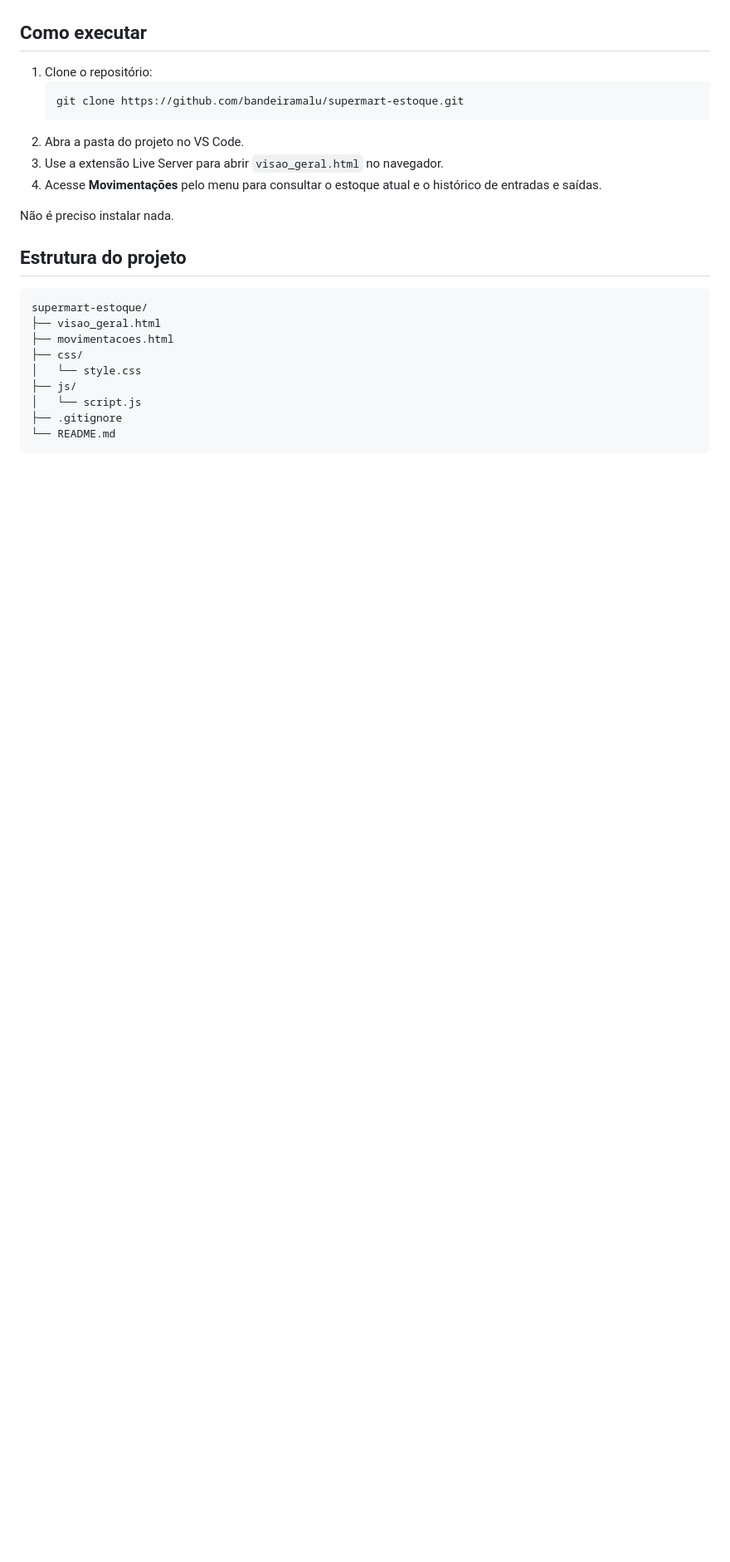
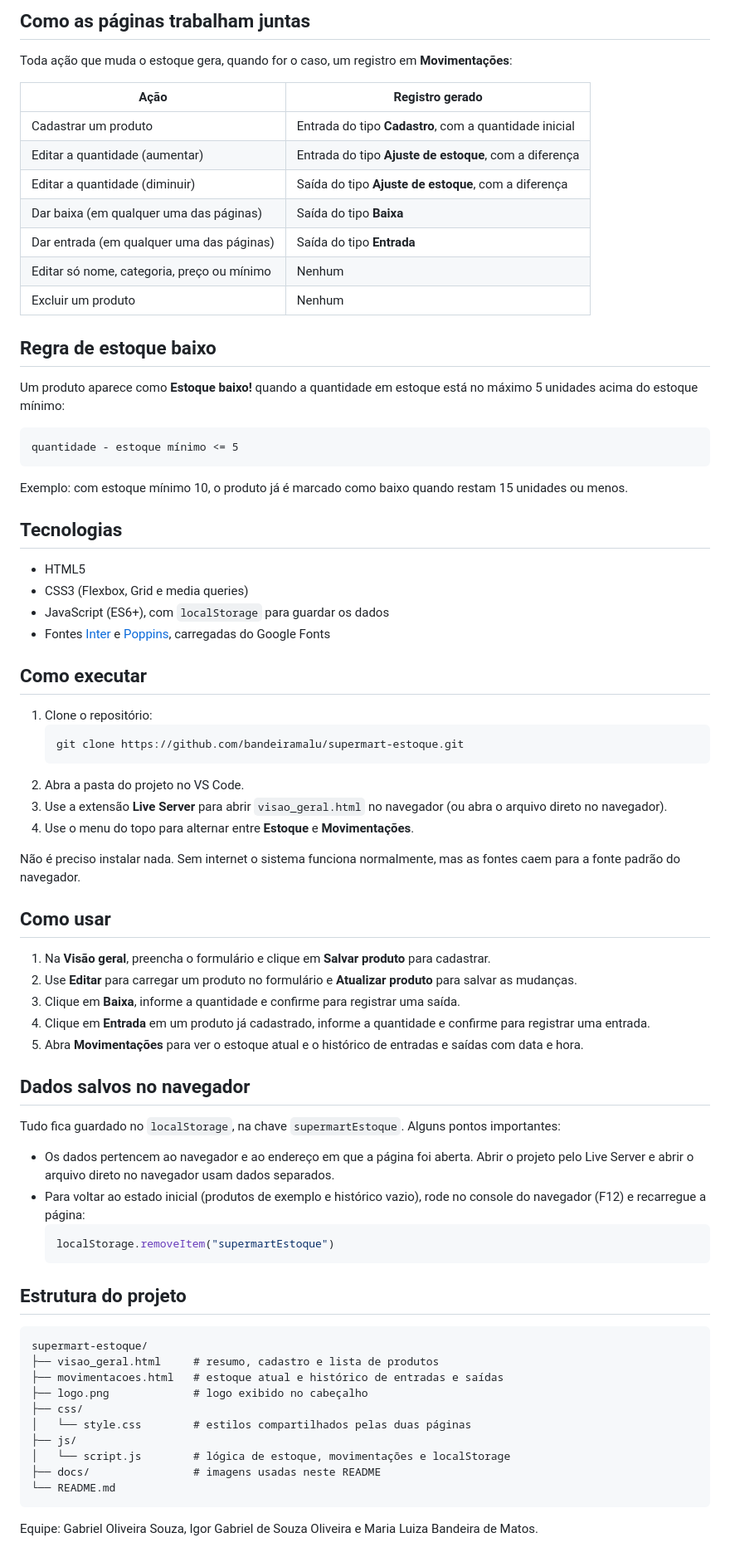
Before and after one commit to bandeiramalu/supermart-estoque, a Markdown page: README.md, the part around one of its changes. Shown at 83% size. Rendered like a GitHub page; blank space fills up the shorter version.

````diff
--- a/README.md
+++ b/README.md
@@ -15,3 +31,33 @@ Sistema web de gerenciamento de estoque para o mercado **SuperMart**, desenvolvi
+## Como as páginas trabalham juntas
+
+Toda ação que muda o estoque gera, quando for o caso, um registro em **Movimentações**:
+
+| Ação | Registro gerado |
+| --- | --- |
+| Cadastrar um produto | Entrada do tipo **Cadastro**, com a quantidade inicial |
+| Editar a quantidade (aumentar) | Entrada do tipo **Ajuste de estoque**, com a diferença |
+| Editar a quantidade (diminuir) | Saída do tipo **Ajuste de estoque**, com a diferença |
+| Dar baixa (em qualquer uma das páginas) | Saída do tipo **Baixa** |
+| Dar entrada (em qualquer uma das páginas) | Saída do tipo **Entrada** |
+| Editar só nome, categoria, preço ou mínimo | Nenhum |
+| Excluir um produto | Nenhum |
+
+## Regra de estoque baixo
+
+Um produto aparece como **Estoque baixo!** quando a quantidade em estoque está no máximo 5 unidades acima do estoque mínimo:
+
+```
+quantidade - estoque mínimo <= 5
+```
+
+Exemplo: com estoque mínimo 10, o produto já é marcado como baixo quando restam 15 unidades ou menos.
+
+## Tecnologias
+
+- HTML5
+- CSS3 (Flexbox, Grid e media queries)
+- JavaScript (ES6+), com `localStorage` para guardar os dados
+- Fontes [Inter](https://fonts.google.com/specimen/Inter) e [Poppins](https://fonts.google.com/specimen/Poppins), carregadas do Google Fonts
 
 ## Como executar
 
@@ -20,21 +66,42 @@ Sistema web de gerenciamento de estoque para o mercado **SuperMart**, desenvolvi
    git clone https://github.com/bandeiramalu/supermart-estoque.git
    ```
 2. Abra a pasta do projeto no VS Code.
-3. Use a extensão Live Server para abrir `visao_geral.html` no navegador.
-4. Acesse **Movimentações** pelo menu para consultar o estoque atual e o histórico de entradas e saídas.
+3. Use a extensão **Live Server** para abrir `visao_geral.html` no navegador (ou abra o arquivo direto no navegador).
+4. Use o menu do topo para alternar entre **Estoque** e **Movimentações**.
 
-Não é preciso instalar nada.
+Não é preciso instalar nada. Sem internet o sistema funciona normalmente, mas as fontes caem para a fonte padrão do navegador.
+
+## Como usar
+
+1. Na **Visão geral**, preencha o formulário e clique em **Salvar produto** para cadastrar.
+2. Use **Editar** para carregar um produto no formulário e **Atualizar produto** para salvar as mudanças.
+3. Clique em **Baixa**, informe a quantidade e confirme para registrar uma saída.
+4. Clique em **Entrada** em um produto já cadastrado, informe a quantidade e confirme para registrar uma entrada.
+5. Abra **Movimentações** para ver o estoque atual e o histórico de entradas e saídas com data e hora.
+
+## Dados salvos no navegador
+
+Tudo fica guardado no `localStorage`, na chave `supermartEstoque`. Alguns pontos importantes:
+
+- Os dados pertencem ao navegador e ao endereço em que a página foi aberta. Abrir o projeto pelo Live Server e abrir o arquivo direto no navegador usam dados separados.
+- Para voltar ao estado inicial (produtos de exemplo e histórico vazio), rode no console do navegador (F12) e recarregue a página:
+  ```js
+  localStorage.removeItem("supermartEstoque")
+  ```
 
 ## Estrutura do projeto
 
 ```
 supermart-estoque/
-├── visao_geral.html
-├── movimentacoes.html
+├── visao_geral.html     # resumo, cadastro e lista de produtos
+├── movimentacoes.html   # estoque atual e histórico de entradas e saídas
+├── logo.png             # logo exibido no cabeçalho
 ├── css/
-│   └── style.css
+│   └── style.css        # estilos compartilhados pelas duas páginas
 ├── js/
-│   └── script.js
-├── .gitignore
+│   └── script.js        # lógica de estoque, movimentações e localStorage
+├── docs/                # imagens usadas neste README
 └── README.md
 ```
+
+Equipe: Gabriel Oliveira Souza, Igor Gabriel de Souza Oliveira e Maria Luiza Bandeira de Matos.
````
Also changed, not shown: other parts of README.md (+25 -9 lines), docs/logo.png (added), docs/movimentacoes.png (added), docs/visao_geral.png (added).
